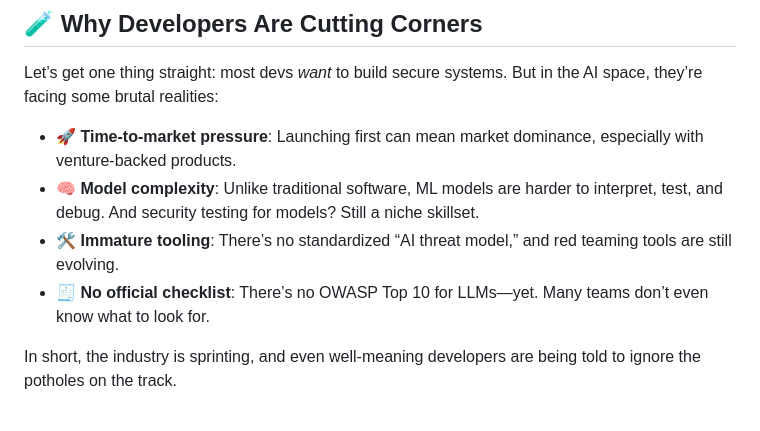
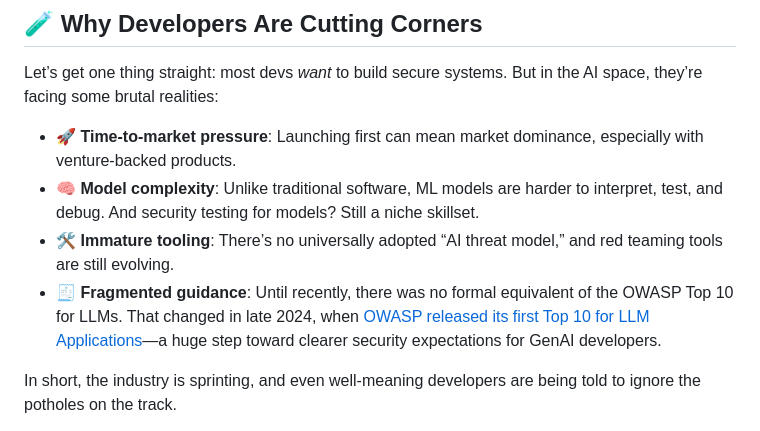
Before and after one commit to M1ckeysofine/portfolio, a Markdown page: notes/The State of AI Security in 2025.md, the part around the change. GitHub-like rendering.

Commit message:
OWASP resource added

```diff
--- a/notes/The State of AI Security in 2025.md
+++ b/notes/The State of AI Security in 2025.md
@@ -18,8 +18,8 @@ Let’s get one thing straight: most devs *want* to build secure systems. But in
 
 - 🚀 **Time-to-market pressure**: Launching first can mean market dominance, especially with venture-backed products.
 - 🧠 **Model complexity**: Unlike traditional software, ML models are harder to interpret, test, and debug. And security testing for models? Still a niche skillset.
-- 🛠️ **Immature tooling**: There’s no standardized “AI threat model,” and red teaming tools are still evolving.
-- 🧾 **No official checklist**: There’s no OWASP Top 10 for LLMs—yet. Many teams don’t even know what to look for.
+- 🛠️ **Immature tooling**: There’s no universally adopted “AI threat model,” and red teaming tools are still evolving.
+- 🧾 **Fragmented guidance**: Until recently, there was no formal equivalent of the OWASP Top 10 for LLMs. That changed in late 2024, when [OWASP released its first Top 10 for LLM Applications](https://genai.owasp.org/resource/owasp-top-10-for-llm-applications-2025/)—a huge step toward clearer security expectations for GenAI developers.
 
 In short, the industry is sprinting, and even well-meaning developers are being told to ignore the potholes on the track.
 
```
